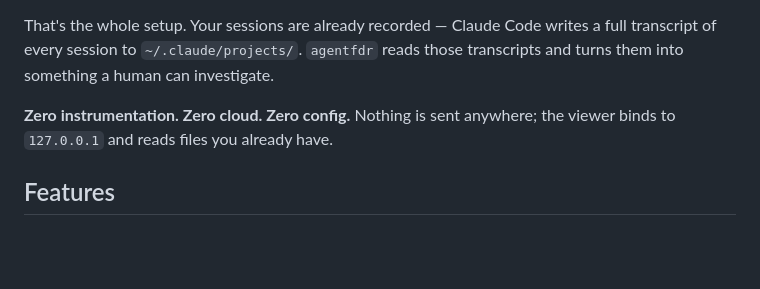
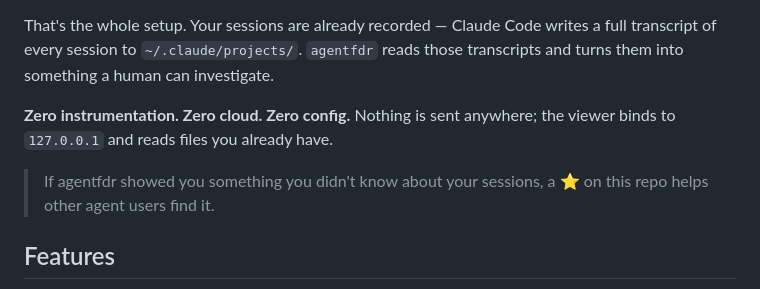
Before and after one commit to kamihork/agentfdr, a Markdown page: README.md, the part around the change. Rendered like a GitHub page; blank space fills up the shorter version.

```diff
--- a/README.md
+++ b/README.md
@@ -30,6 +30,8 @@ npx agentfdr
 That's the whole setup. Your sessions are already recorded — Claude Code writes a full transcript of every session to `~/.claude/projects/`. `agentfdr` reads those transcripts and turns them into something a human can investigate.
 
 **Zero instrumentation. Zero cloud. Zero config.** Nothing is sent anywhere; the viewer binds to `127.0.0.1` and reads files you already have.
+
+> If agentfdr showed you something you didn't know about your sessions, a ⭐ on this repo helps other agent users find it.
 
 ## Features
 
```
Also changed, not shown: README.ja.md (+2 -0 lines).
